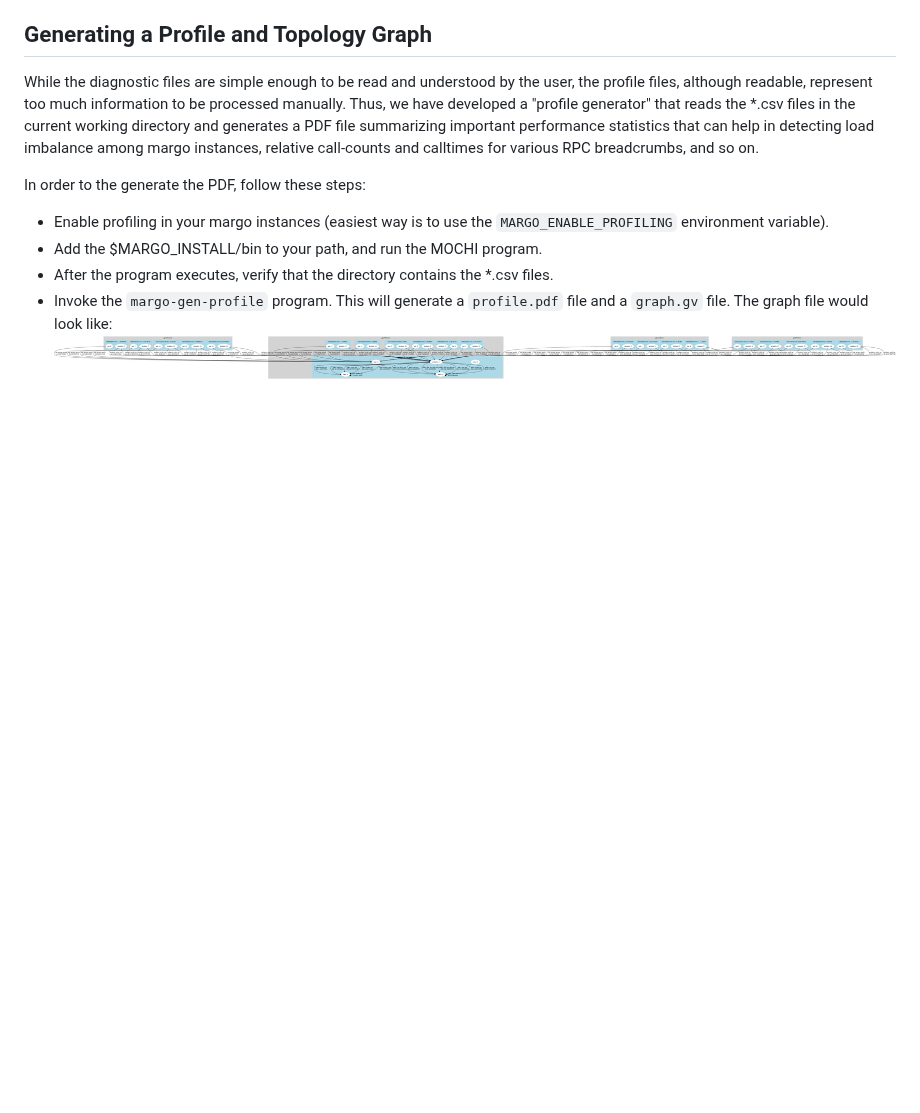
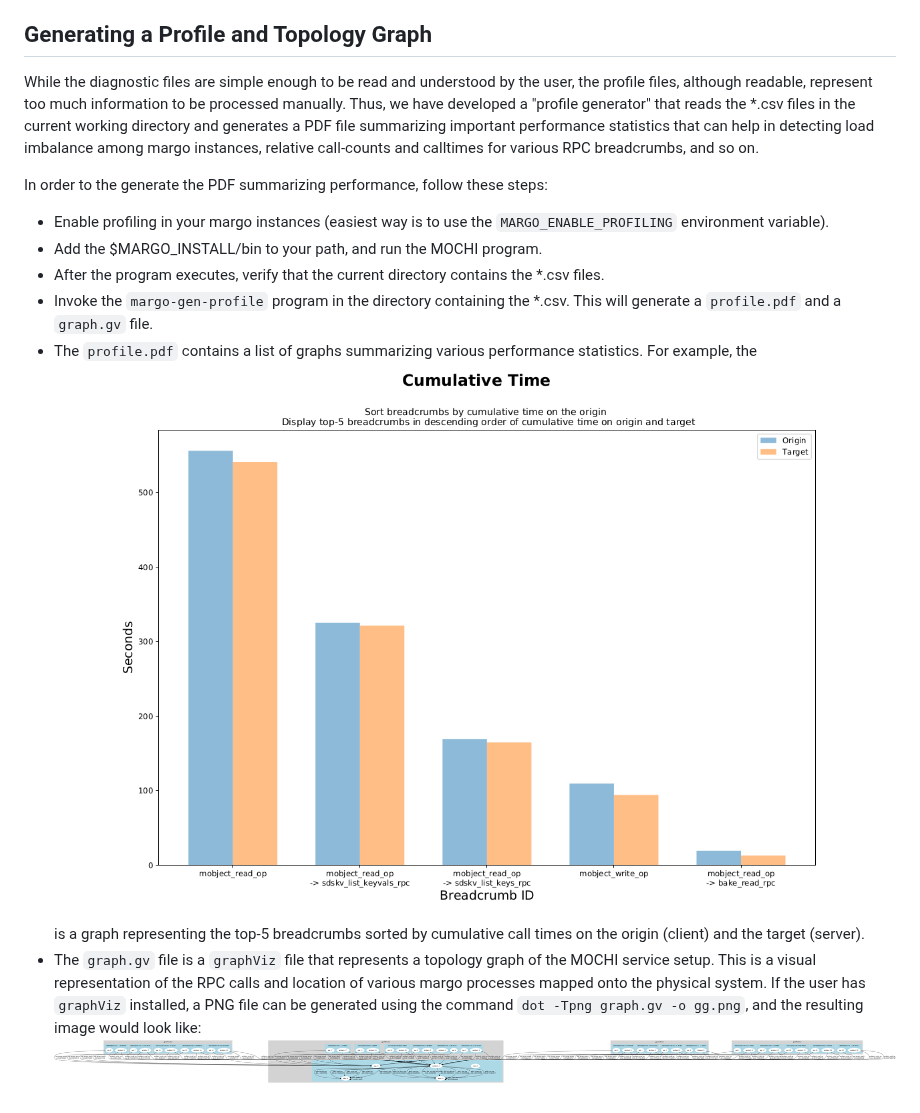
Before and after one commit to mochi-hpc/mochi-margo, a Markdown page: doc/instrumentation.md, the part around the change. GitHub-like rendering; pictures changed too: doc/fig/profile.png (added); blank space fills up the shorter version.

Commit message:
Add final touches to docs

````diff
--- a/doc/instrumentation.md
+++ b/doc/instrumentation.md
@@ -134,11 +134,19 @@ in the current working directory and generates a PDF file summarizing important
 performance statistics that can help in detecting load imbalance among margo instances,
 relative call-counts and calltimes for various RPC breadcrumbs, and so on.
 
-In order to the generate the PDF, follow these steps:
+In order to the generate the PDF summarizing performance, follow these steps:
 * Enable profiling in your margo instances (easiest way is to use the `MARGO_ENABLE_PROFILING`
 environment variable).
 * Add the $MARGO_INSTALL/bin to your path, and run the MOCHI program.
-* After the program executes, verify that the directory contains the *.csv files.
-* Invoke the ```margo-gen-profile``` program. This will generate a ```profile.pdf```
-  file and a ```graph.gv``` file.
-The graph file would look like: ![](gg.png)
+* After the program executes, verify that the current directory contains the *.csv files.
+* Invoke the ```margo-gen-profile``` program in the directory containing the *.csv.
+  This will generate a ```profile.pdf``` and a ```graph.gv``` file.
+* The ```profile.pdf``` contains a list of graphs summarizing various performance statistics.
+  For example, the ![](fig/profile.png) is a graph representing the top-5 breadcrumbs
+  sorted by cumulative call times on the origin (client) and the target (server).
+* The ```graph.gv``` file is a ```graphViz``` file that represents a topology graph
+  of the MOCHI service setup. This is a visual representation of the RPC calls
+  and location of various margo processes mapped onto the physical system.
+  If the user has ```graphViz``` installed, a PNG file can be generated using
+  the command ```dot -Tpng graph.gv -o gg.png```, and the resulting image would
+  look like: ![](fig/gg.png)
````
Also changed, not shown: doc/fig/gg.png (renamed from doc/gg.png).
